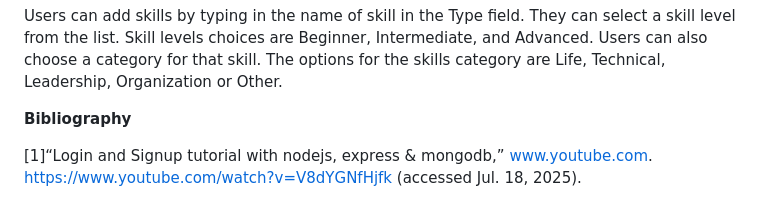
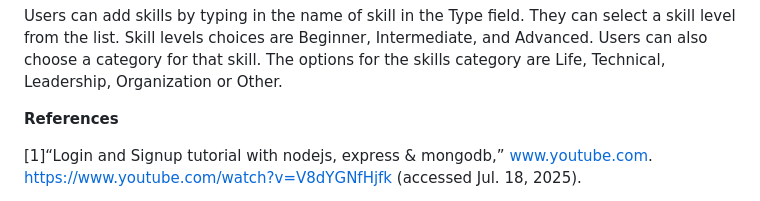
Before and after one commit to cobrachili/CS467, a Markdown page: README.md, the part around the change. Drawn GitHub-style.

```diff
--- a/README.md
+++ b/README.md
@@ -93,7 +93,7 @@ Once a contact is added, users can also edit the contact by clicking on the Edit
 
 Users can add skills by typing in the name of skill in the Type field. They can select a skill level from the list. Skill levels choices are Beginner, Intermediate, and Advanced. Users can also choose a category for that skill. The options for the skills category are Life, Technical, Leadership, Organization or Other.
 
-**Bibliography**
+**References**
 
 [1]“Login and Signup tutorial with nodejs, express & mongodb,” www.youtube.com. https://www.youtube.com/watch?v=V8dYGNfHjfk (accessed Jul. 18, 2025).
 
```
